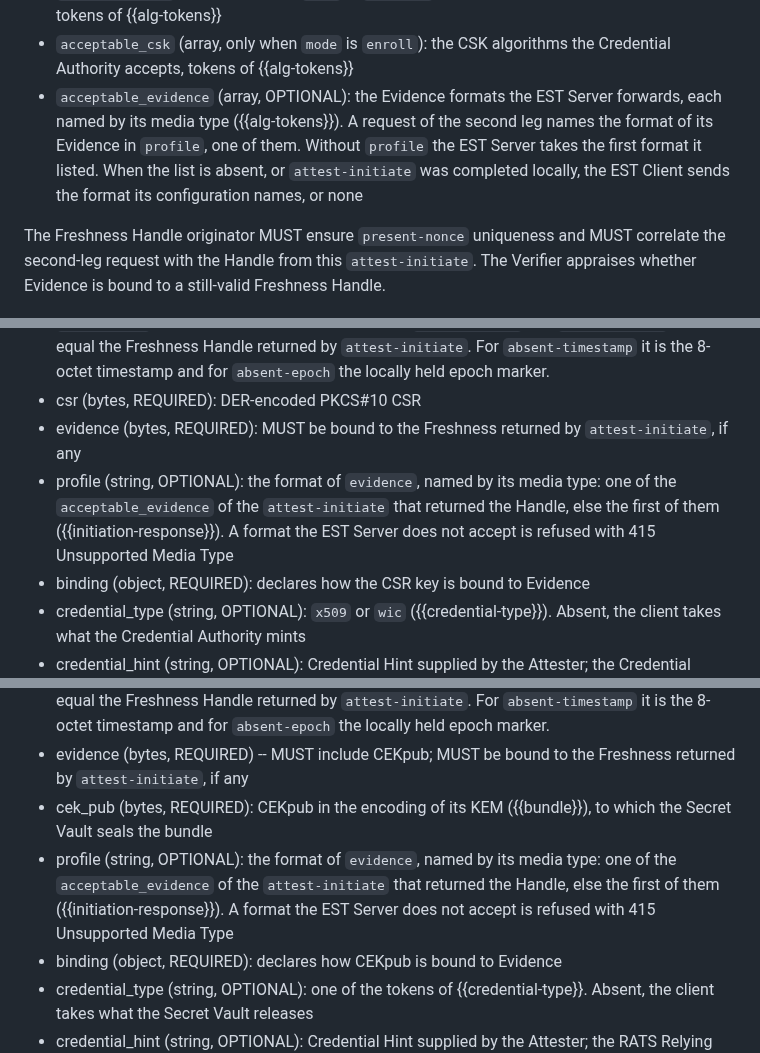
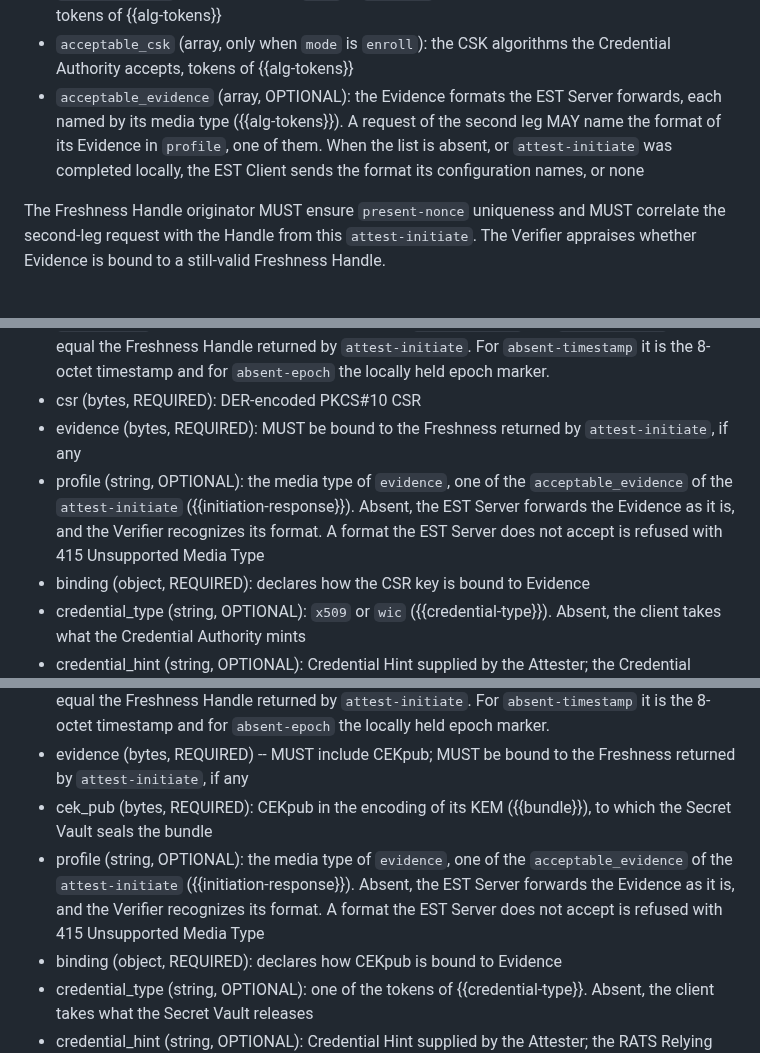
Before and after one commit to TheBankster/lamps-tacra-est, a Markdown page: draft-novak-lamps-tacra-est.md, 3 parts joined by grey strips. Rendered like a GitHub page.

Commit message:
The profile member: absent, the Evidence goes as it is and the Verifier recognizes its format, no default by position
Signed-off-by: Serhii Nikolaichuk <nikolaichuk.s.f@gmail.com>

```diff
--- a/draft-novak-lamps-tacra-est.md
+++ b/draft-novak-lamps-tacra-est.md
@@ -344,7 +344,7 @@ Fields:
 * `mode` (string, REQUIRED): `enroll` or `retrieve`
 * `acceptable_cek` (array, only when `mode` is `retrieve`): the CEK suites the Secret Vault accepts, tokens of {{alg-tokens}}
 * `acceptable_csk` (array, only when `mode` is `enroll`): the CSK algorithms the Credential Authority accepts, tokens of {{alg-tokens}}
-* `acceptable_evidence` (array, OPTIONAL): the Evidence formats the EST Server forwards, each named by its media type ({{alg-tokens}}). A request of the second leg names the format of its Evidence in `profile`, one of them. Without `profile` the EST Server takes the first format it listed. When the list is absent, or `attest-initiate` was completed locally, the EST Client sends the format its configuration names, or none
+* `acceptable_evidence` (array, OPTIONAL): the Evidence formats the EST Server forwards, each named by its media type ({{alg-tokens}}). A request of the second leg MAY name the format of its Evidence in `profile`, one of them. When the list is absent, or `attest-initiate` was completed locally, the EST Client sends the format its configuration names, or none
 
 The Freshness Handle originator MUST ensure `present-nonce` uniqueness and MUST correlate the second-leg request with the Handle from this `attest-initiate`.
 The Verifier appraises whether Evidence is bound to a still-valid Freshness Handle.
@@ -431,7 +431,7 @@ Fields:
 * handle (bytes): the freshness element ({{est-binding}}) - REQUIRED when `freshness_kind` is not `absent-none` and MUST be absent otherwise. For `present-nonce` and `present-epoch` it MUST equal the Freshness Handle returned by `attest-initiate`. For `absent-timestamp` it is the 8-octet timestamp and for `absent-epoch` the locally held epoch marker.
 * csr (bytes, REQUIRED): DER-encoded PKCS#10 CSR
 * evidence (bytes, REQUIRED): MUST be bound to the Freshness returned by `attest-initiate`, if any
-* profile (string, OPTIONAL): the format of `evidence`, named by its media type: one of the `acceptable_evidence` of the `attest-initiate` that returned the Handle, else the first of them ({{initiation-response}}). A format the EST Server does not accept is refused with 415 Unsupported Media Type
+* profile (string, OPTIONAL): the media type of `evidence`, one of the `acceptable_evidence` of the `attest-initiate` ({{initiation-response}}). Absent, the EST Server forwards the Evidence as it is, and the Verifier recognizes its format. A format the EST Server does not accept is refused with 415 Unsupported Media Type
 * binding (object, REQUIRED): declares how the CSR key is bound to Evidence
 * credential_type (string, OPTIONAL): `x509` or `wic` ({{credential-type}}). Absent, the client takes what the Credential Authority mints
 * credential_hint (string, OPTIONAL): Credential Hint supplied by the Attester; the Credential Authority MAY use it, ignore it, or reject the request
@@ -470,7 +470,7 @@ Fields:
 * handle (bytes): the freshness element ({{est-binding}}) - REQUIRED when `freshness_kind` is not `absent-none` and MUST be absent otherwise. For `present-nonce` and `present-epoch` it MUST equal the Freshness Handle returned by `attest-initiate`. For `absent-timestamp` it is the 8-octet timestamp and for `absent-epoch` the locally held epoch marker.
 * evidence (bytes, REQUIRED) -- MUST include CEKpub; MUST be bound to the Freshness returned by `attest-initiate`, if any
 * cek_pub (bytes, REQUIRED): CEKpub in the encoding of its KEM ({{bundle}}), to which the Secret Vault seals the bundle
-* profile (string, OPTIONAL): the format of `evidence`, named by its media type: one of the `acceptable_evidence` of the `attest-initiate` that returned the Handle, else the first of them ({{initiation-response}}). A format the EST Server does not accept is refused with 415 Unsupported Media Type
+* profile (string, OPTIONAL): the media type of `evidence`, one of the `acceptable_evidence` of the `attest-initiate` ({{initiation-response}}). Absent, the EST Server forwards the Evidence as it is, and the Verifier recognizes its format. A format the EST Server does not accept is refused with 415 Unsupported Media Type
 * binding (object, REQUIRED): declares how CEKpub is bound to Evidence
 * credential_type (string, OPTIONAL): one of the tokens of {{credential-type}}. Absent, the client takes what the Secret Vault releases
 * credential_hint (string, OPTIONAL): Credential Hint supplied by the Attester; the RATS Relying Party (Secret Vault or Credential Authority) MAY use it, ignore it, or reject the request
```
